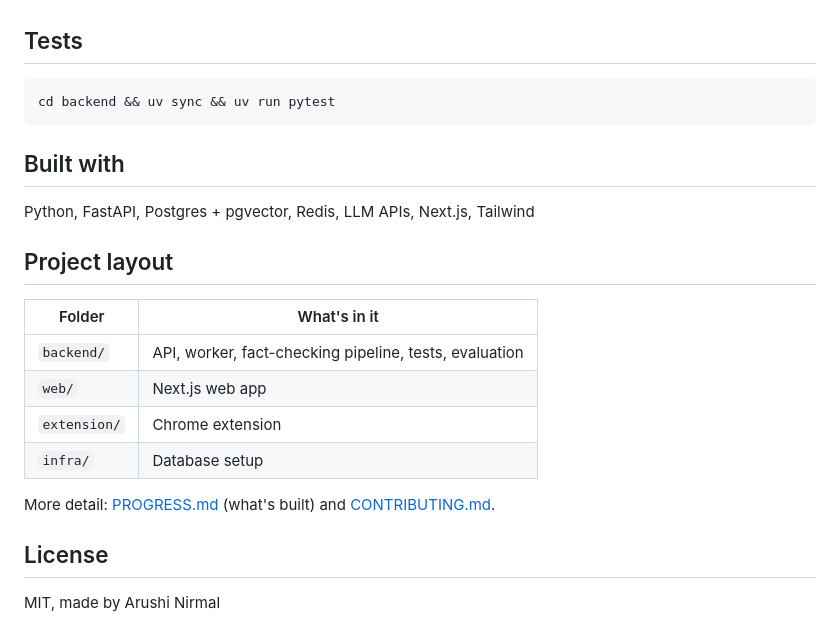
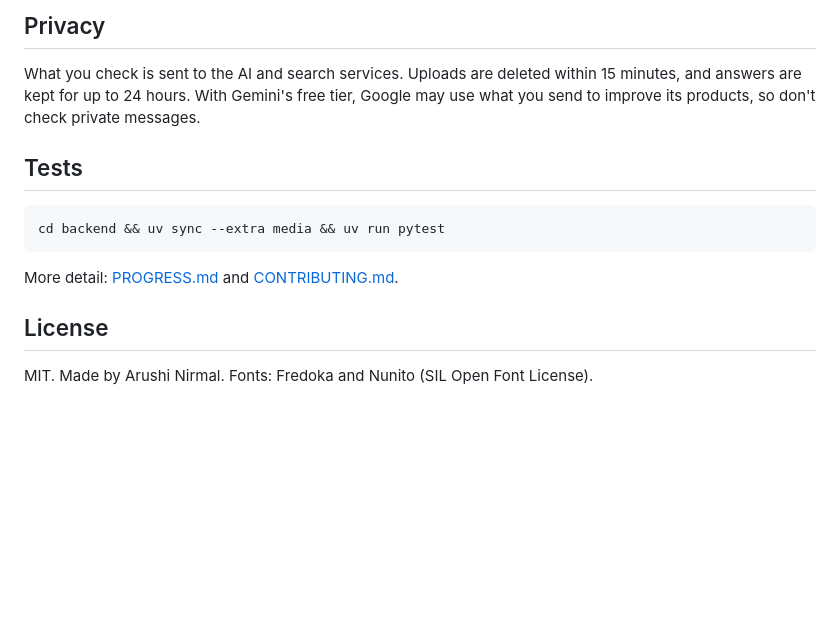
Before and after one commit to arushiSH5-cyber/truefalse, a Markdown page: README.md, the part around one of its changes. GitHub-like rendering; blank space fills up the shorter version.

````diff
--- a/README.md
+++ b/README.md
@@ -42,25 +55,17 @@ docker compose up --build
+## Privacy
+
+What you check is sent to the AI and search services. Uploads are deleted within 15 minutes, and
+answers are kept for up to 24 hours. With Gemini's free tier, Google may use what you send to
+improve its products, so don't check private messages.
 
 ## Tests
 
 ```bash
-cd backend && uv sync && uv run pytest
+cd backend && uv sync --extra media && uv run pytest
 ```
 
-## Built with
-
-Python, FastAPI, Postgres + pgvector, Redis, LLM APIs, Next.js, Tailwind
-
-## Project layout
-
-| Folder | What's in it |
-|---|---|
-| `backend/` | API, worker, fact-checking pipeline, tests, evaluation |
-| `web/` | Next.js web app |
-| `extension/` | Chrome extension |
-| `infra/` | Database setup |
-
-More detail: [PROGRESS.md](PROGRESS.md) (what's built) and [CONTRIBUTING.md](CONTRIBUTING.md).
+More detail: [PROGRESS.md](PROGRESS.md) and [CONTRIBUTING.md](CONTRIBUTING.md).
 
 ## License
 
-MIT, made by Arushi Nirmal
+MIT. Made by Arushi Nirmal. Fonts: Fredoka and Nunito (SIL Open Font License).
````
Also changed, not shown: other parts of README.md (+39 -26 lines), PROGRESS.md (+17 -0 lines), docs/qr.png (added), docs/screenshots/hindi.png (added), docs/screenshots/home.png (added), docs/screenshots/receipt.png (added), 1 other file.
